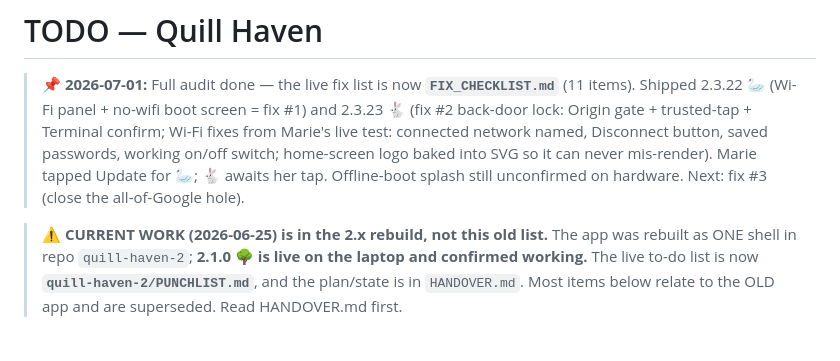
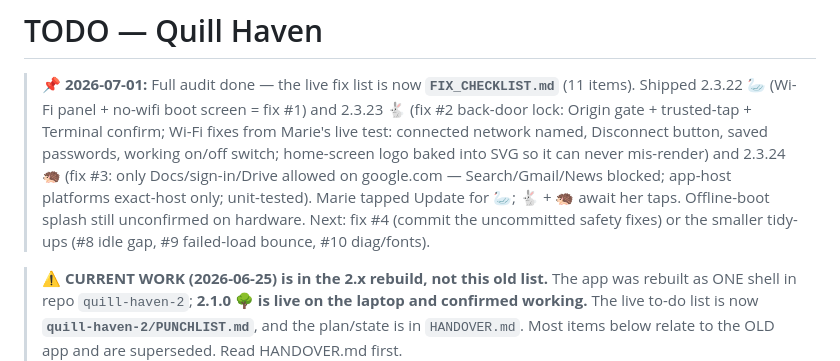
Before and after one commit to stjohnbuilds/quill-haven, a Markdown page: TODO.md, the part around the change. GitHub-like rendering; blank space fills up the shorter version.

Commit message:
Notes: fix #3 shipped (2.3.24 🦔)
Co-Authored-By: Claude Fable 5 <noreply@anthropic.com>

```diff
--- a/TODO.md
+++ b/TODO.md
@@ -5,8 +5,11 @@
 > 2.3.23 🐇 (fix #2 back-door lock: Origin gate + trusted-tap + Terminal confirm;
 > Wi-Fi fixes from Marie's live test: connected network named, Disconnect button,
 > saved passwords, working on/off switch; home-screen logo baked into SVG so it
-> can never mis-render). Marie tapped Update for 🦢; 🐇 awaits her tap. Offline-boot
-> splash still unconfirmed on hardware. Next: fix #3 (close the all-of-Google hole).
+> can never mis-render) and 2.3.24 🦔 (fix #3: only Docs/sign-in/Drive allowed on
+> google.com — Search/Gmail/News blocked; app-host platforms exact-host only;
+> unit-tested). Marie tapped Update for 🦢; 🐇 + 🦔 await her taps. Offline-boot splash
+> still unconfirmed on hardware. Next: fix #4 (commit the uncommitted safety fixes)
+> or the smaller tidy-ups (#8 idle gap, #9 failed-load bounce, #10 diag/fonts).
 
 > ⚠️ **CURRENT WORK (2026-06-25) is in the 2.x rebuild, not this old list.**
 > The app was rebuilt as ONE shell in repo `quill-haven-2`; **2.1.0 🌳 is live on the
```
